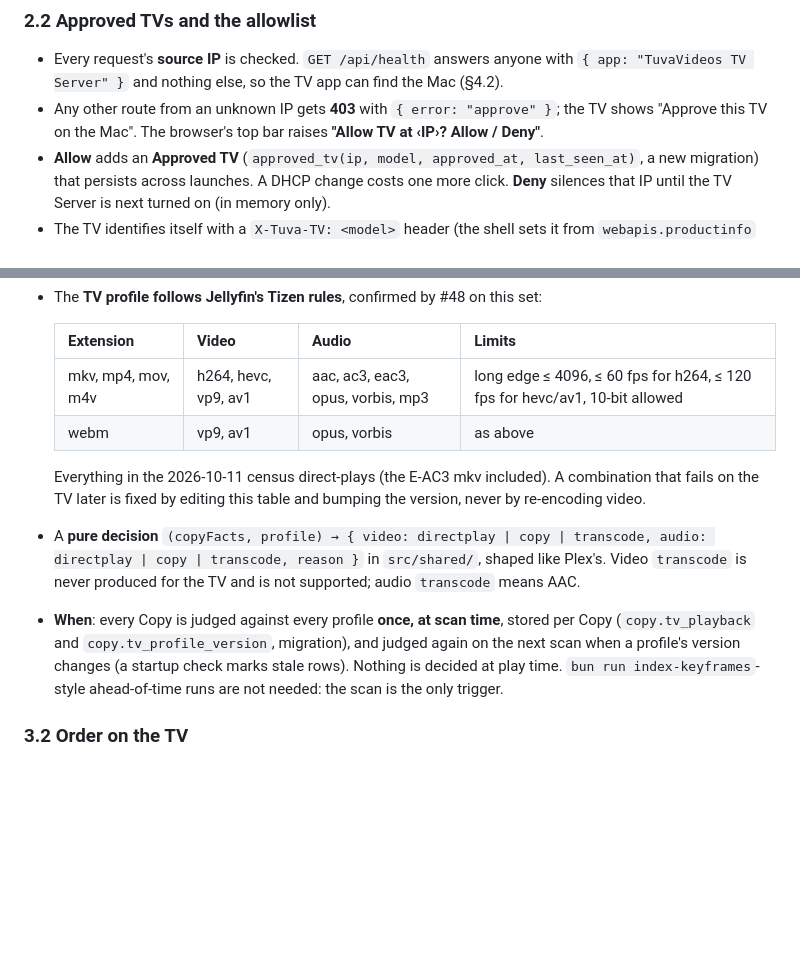
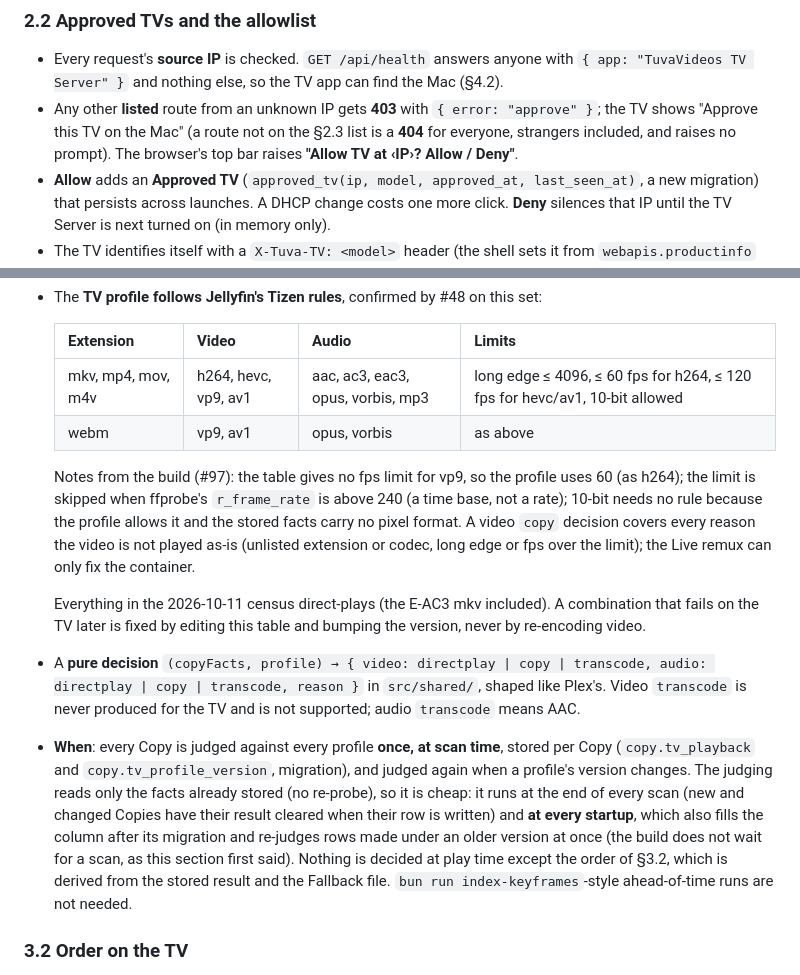
Before and after one commit to IncoherentThoughts/TuvaVideos, a Markdown page: docs/tv-spec.md, 2 parts joined by grey strips. Drawn GitHub-style; blank space fills up the shorter version.

Commit message:
tv-spec: amend 2.2 and 3.1 where the build differed (#97)
Co-Authored-By: Claude Sonnet 5.5 <noreply@anthropic.com>

```diff
--- a/docs/tv-spec.md
+++ b/docs/tv-spec.md
@@ -53,7 +53,7 @@ Decided in #49 and written as [ADR 0004](adr/0004-tv-server-on-the-home-network.
 ### 2.2 Approved TVs and the allowlist
 
 - Every request's **source IP** is checked. `GET /api/health` answers anyone with `{ app: "TuvaVideos TV Server" }` and nothing else, so the TV app can find the Mac (§4.2).
-- Any other route from an unknown IP gets **403** with `{ error: "approve" }`; the TV shows "Approve this TV on the Mac". The browser's top bar raises **"Allow TV at ‹IP›? Allow / Deny"**.
+- Any other **listed** route from an unknown IP gets **403** with `{ error: "approve" }`; the TV shows "Approve this TV on the Mac" (a route not on the §2.3 list is a **404** for everyone, strangers included, and raises no prompt). The browser's top bar raises **"Allow TV at ‹IP›? Allow / Deny"**.
 - **Allow** adds an **Approved TV** (`approved_tv(ip, model, approved_at, last_seen_at)`, a new migration) that persists across launches. A DHCP change costs one more click. **Deny** silences that IP until the TV Server is next turned on (in memory only).
 - The TV identifies itself with a `X-Tuva-TV: <model>` header (the shell sets it from `webapis.productinfo` when available, else the user agent), stored as the Approved TV's model and shown in the indicator.
 - No token, no pairing code: on a single-user home network, inheriting the TV's address is the only threat and it costs one click to notice.
@@ -108,9 +108,11 @@ Decided in #52 from #45, #46 and #47, confirmed on the TV by #48.
   | mkv, mp4, mov, m4v | h264, hevc, vp9, av1 | aac, ac3, eac3, opus, vorbis, mp3 | long edge ≤ 4096, ≤ 60 fps for h264, ≤ 120 fps for hevc/av1, 10-bit allowed |
   | webm | vp9, av1 | opus, vorbis | as above |
 
+  Notes from the build (#97): the table gives no fps limit for vp9, so the profile uses 60 (as h264); the limit is skipped when ffprobe's `r_frame_rate` is above 240 (a time base, not a rate); 10-bit needs no rule because the profile allows it and the stored facts carry no pixel format. A video `copy` decision covers every reason the video is not played as-is (unlisted extension or codec, long edge or fps over the limit); the Live remux can only fix the container.
+
   Everything in the 2026-10-11 census direct-plays (the E-AC3 mkv included). A combination that fails on the TV later is fixed by editing this table and bumping the version, never by re-encoding video.
 - A **pure decision** `(copyFacts, profile) → { video: directplay | copy | transcode, audio: directplay | copy | transcode, reason }` in `src/shared/`, shaped like Plex's. Video `transcode` is never produced for the TV and is not supported; audio `transcode` means AAC.
-- **When**: every Copy is judged against every profile **once, at scan time**, stored per Copy (`copy.tv_playback` and `copy.tv_profile_version`, migration), and judged again on the next scan when a profile's version changes (a startup check marks stale rows). Nothing is decided at play time. `bun run index-keyframes`-style ahead-of-time runs are not needed: the scan is the only trigger.
+- **When**: every Copy is judged against every profile **once, at scan time**, stored per Copy (`copy.tv_playback` and `copy.tv_profile_version`, migration), and judged again when a profile's version changes. The judging reads only the facts already stored (no re-probe), so it is cheap: it runs at the end of every scan (new and changed Copies have their result cleared when their row is written) and **at every startup**, which also fills the column after its migration and re-judges rows made under an older version at once (the build does not wait for a scan, as this section first said). Nothing is decided at play time except the order of §3.2, which is derived from the stored result and the Fallback file. `bun run index-keyframes`-style ahead-of-time runs are not needed.
 
 ### 3.2 Order on the TV
 
```
